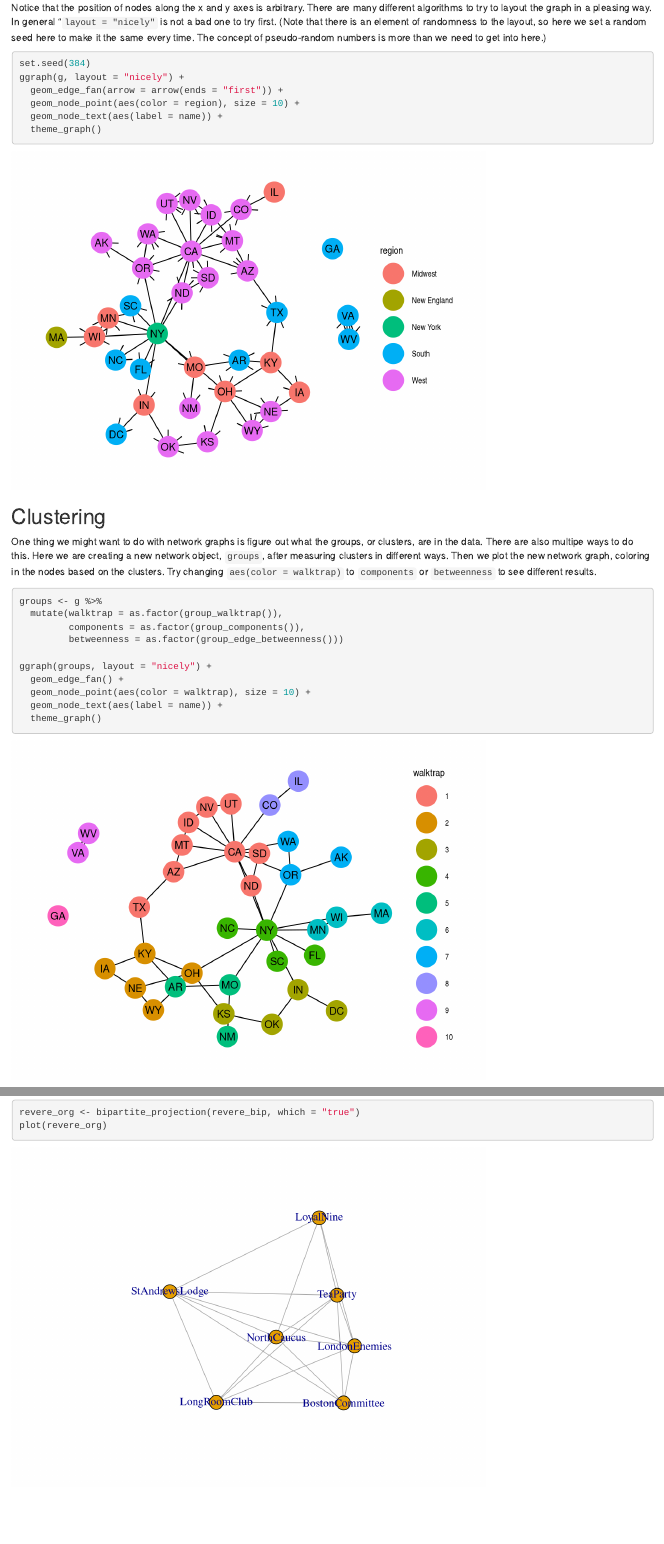
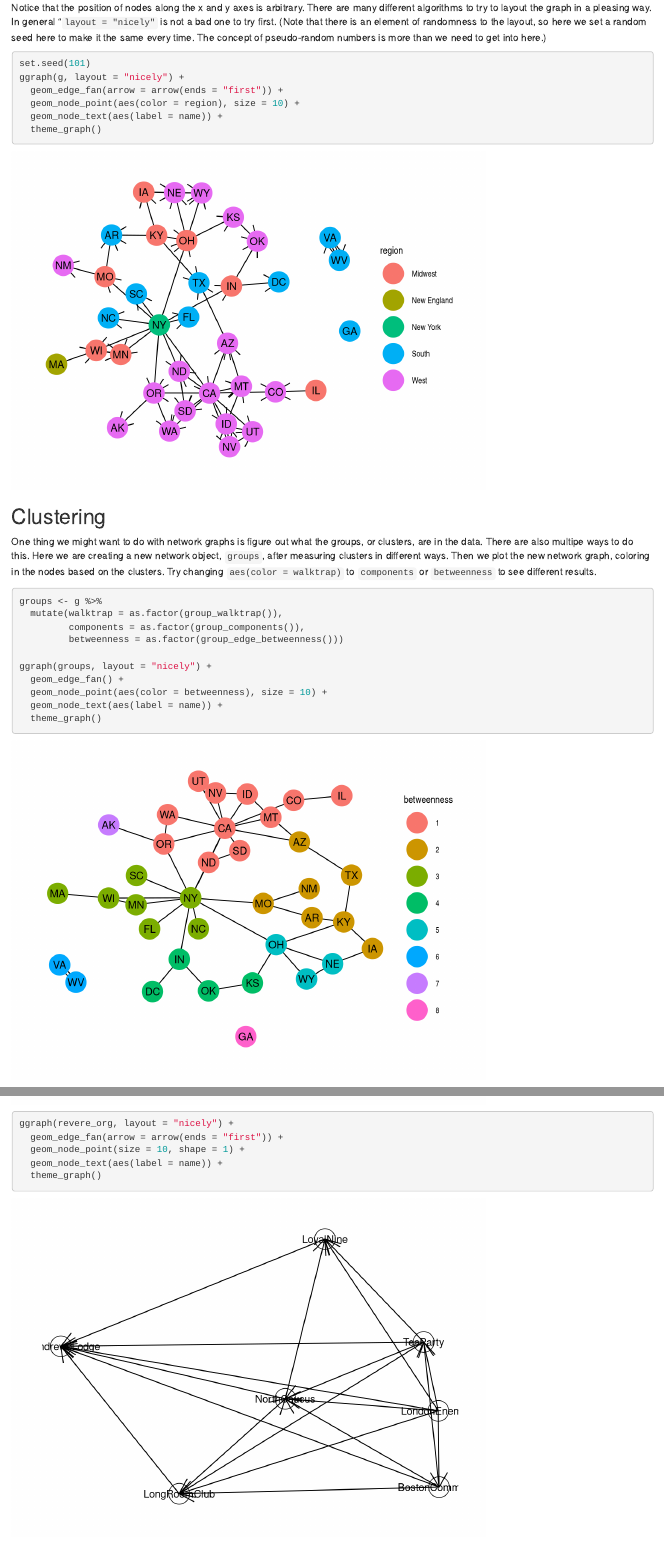
Before and after one commit to ClioGMU/clio2-networks, an R Markdown document (networks-demo.Rmd): the page in a window 1100 px wide, from 4220 px down, and a second part further down, joined at a grey line. Rendered offline with R 4.5, knitr and Pandoc, with nearby package versions; code that draws random numbers runs with fixed seeds of ours.

Commit message:
Add example of network with ggraph

````diff
--- a/networks-demo.Rmd
+++ b/networks-demo.Rmd
@@ -91,7 +91,7 @@ Networks can be plotted within the ggplot2 framework using the ggraph package. Y
 Notice that the position of nodes along the x and y axes is arbitrary. There are many different algorithms to try to layout the graph in a pleasing way. In general "`layout = "nicely"` is not a bad one to try first. (Note that there is an element of randomness to the layout, so here we set a random seed here to make it the same every time. The concept of pseudo-random numbers is more than we need to get into here.)
 
 ```{r}
-set.seed(384)
+set.seed(101)
 ggraph(g, layout = "nicely") +
   geom_edge_fan(arrow = arrow(ends = "first")) +
   geom_node_point(aes(color = region), size = 10) +
@@ -111,7 +111,7 @@ groups <- g %>%
 
 ggraph(groups, layout = "nicely") +
   geom_edge_fan() +
-  geom_node_point(aes(color = walktrap), size = 10) +
+  geom_node_point(aes(color = betweenness), size = 10) +
   geom_node_text(aes(label = name)) +
   theme_graph()
 ```
@@ -168,3 +168,11 @@ In this case `TRUE` will correspond to an organization and `FALSE` to an individ
 revere_org <- bipartite_projection(revere_bip, which = "true")
 plot(revere_org)
 ```
+
+```{r}
+ggraph(revere_org, layout = "nicely") +
+  geom_edge_fan(arrow = arrow(ends = "first")) +
+  geom_node_point(size = 10, shape = 1) +
+  geom_node_text(aes(label = name)) +
+  theme_graph()
+```
````
